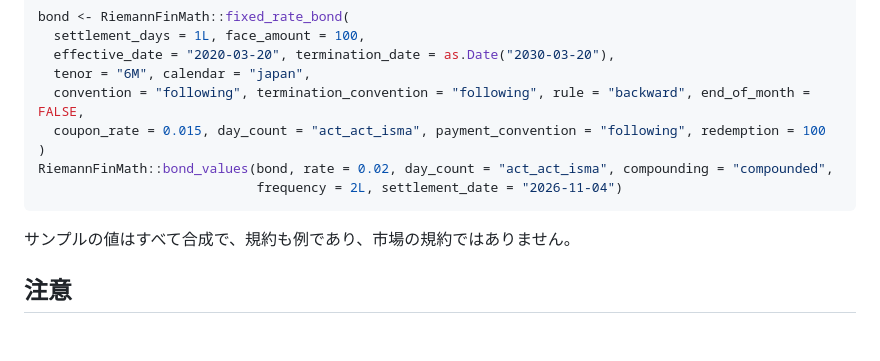
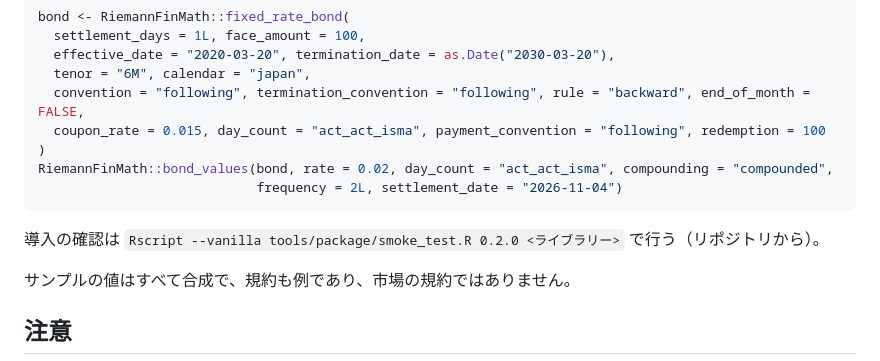
Before and after one commit to besuke/Riemann, a Markdown page: crates/riemann-r/README.md, the part around the change. Drawn GitHub-style; blank space fills up the shorter version.

````diff
--- a/crates/riemann-r/README.md
+++ b/crates/riemann-r/README.md
@@ -64,6 +64,8 @@ RiemannFinMath::bond_values(bond, rate = 0.02, day_count = "act_act_isma", compo
                             frequency = 2L, settlement_date = "2026-11-04")
 ```
 
+導入の確認は `Rscript --vanilla tools/package/smoke_test.R 0.2.0 <ライブラリー>` で行う（リポジトリから）。
+
 サンプルの値はすべて合成で、規約も例であり、市場の規約ではありません。
 
 ## 注意
````
Also changed, not shown: CLAUDE.md (+1 -1 lines), docs/spec_r.md (+10 -8 lines).
